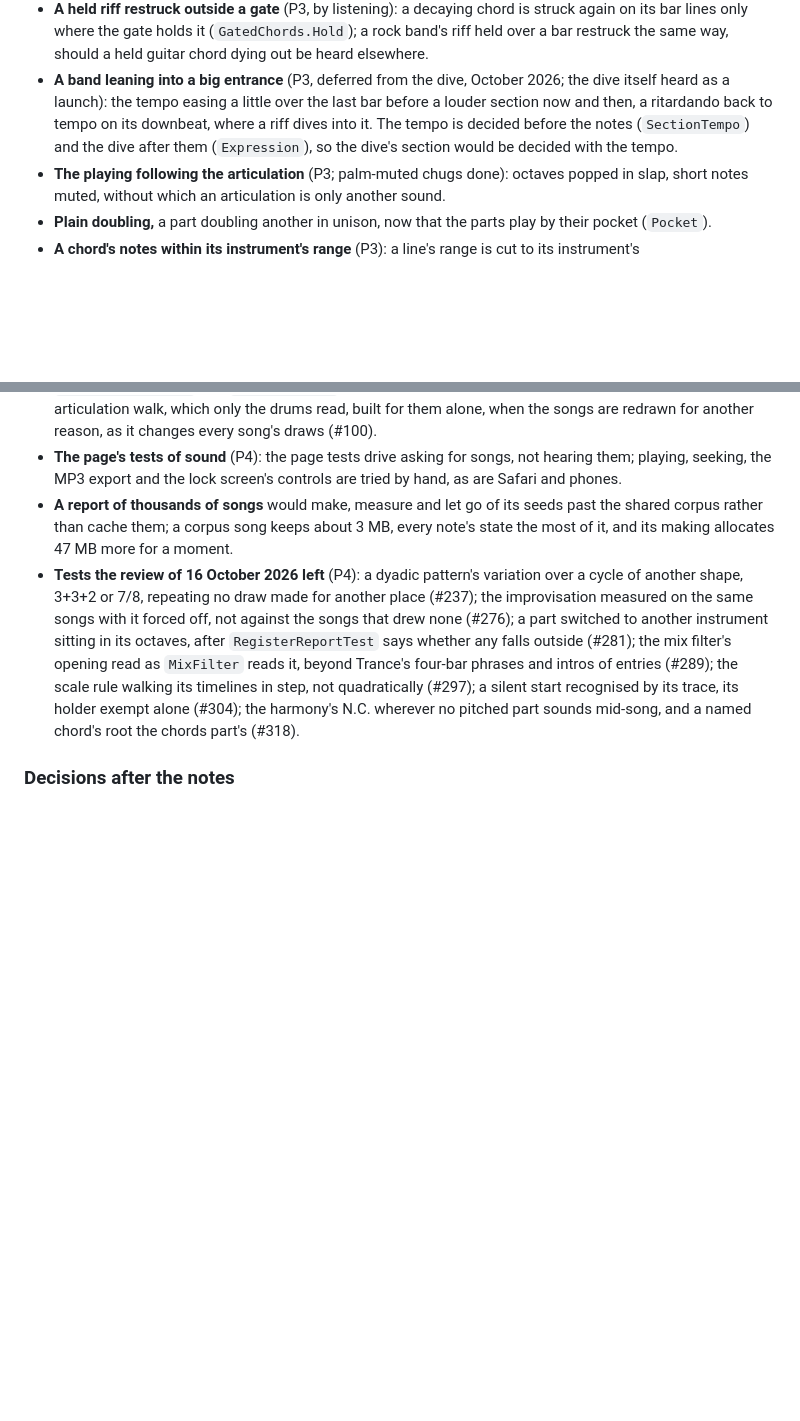
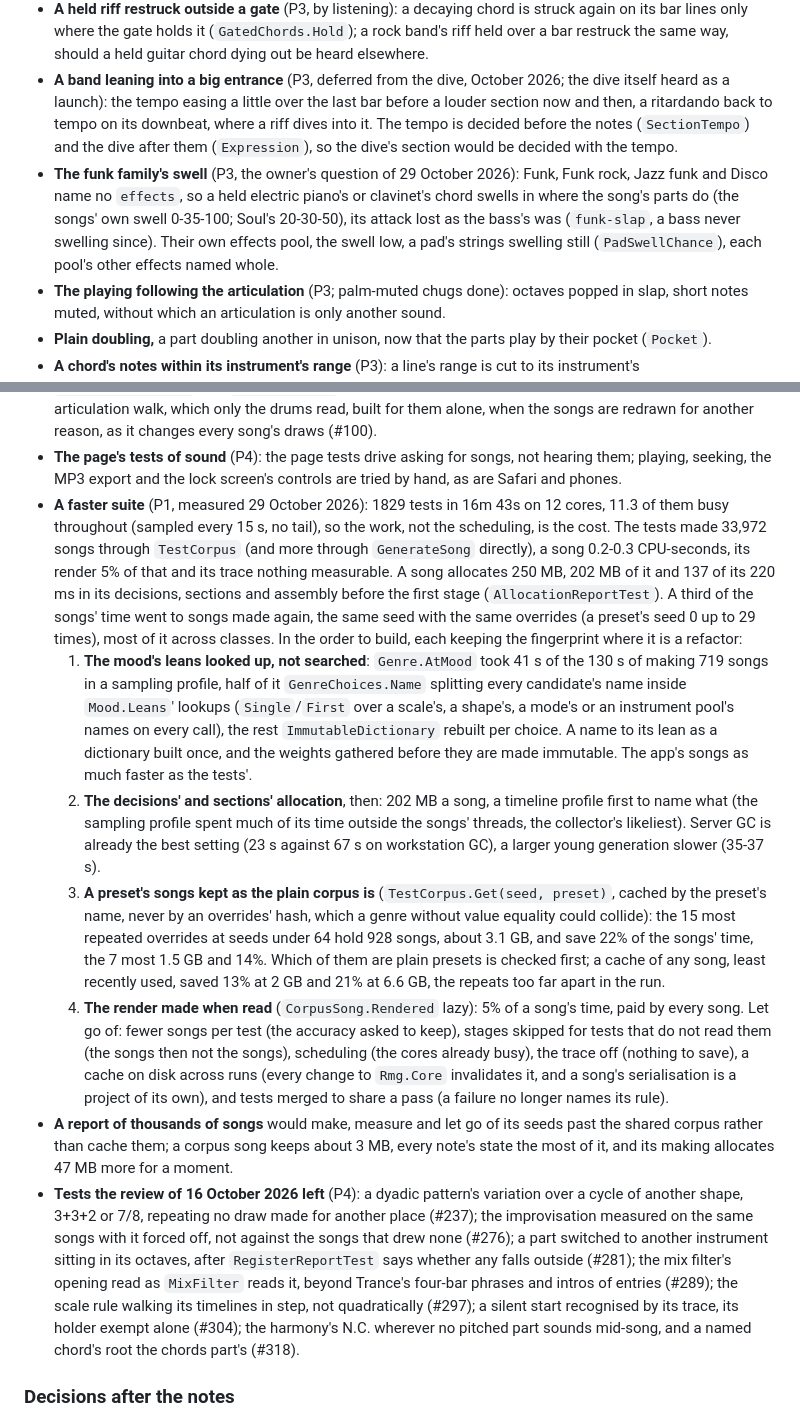
Before and after one commit to Cherepoc/rmg, a Markdown page: ROADMAP.md, 2 parts joined by grey strips. GitHub-like rendering; blank space fills up the shorter version.

Commit message:
ROADMAP: the funk family's swell, and a faster suite measured (16m 43s on 12 cores, a third of the songs made again, a song 250 MB allocated, Genre.AtMood 30% of generation): the mood's leans looked up, the decisions' allocation, a preset's songs kept, the render lazy

```diff
--- a/ROADMAP.md
+++ b/ROADMAP.md
@@ -868,6 +868,10 @@ Their code, as planned and reviewed on 19 October 2026 (each item's numbers to i
   the tempo easing a little over the last bar before a louder section now and then, a ritardando back to tempo on its
   downbeat, where a riff dives into it. The tempo is decided before the notes (`SectionTempo`) and the dive after them
   (`Expression`), so the dive's section would be decided with the tempo.
+- **The funk family's swell** (P3, the owner's question of 29 October 2026): Funk, Funk rock, Jazz funk and Disco name
+  no `effects`, so a held electric piano's or clavinet's chord swells in where the song's parts do (the songs' own
+  swell 0-35-100; Soul's 20-30-50), its attack lost as the bass's was (`funk-slap`, a bass never swelling since). Their own effects
+  pool, the swell low, a pad's strings swelling still (`PadSwellChance`), each pool's other effects named whole.
 - **The playing following the articulation** (P3; palm-muted chugs done): octaves popped in slap, short notes muted,
   without which an articulation is only another sound.
 - **Plain doubling,** a part doubling another in unison, now that the parts play by their pocket (`Pocket`).
@@ -956,6 +960,31 @@ Their code, as planned and reviewed on 19 October 2026 (each item's numbers to i
   them alone, when the songs are redrawn for another reason, as it changes every song's draws (#100).
 - **The page's tests of sound** (P4): the page tests drive asking for songs, not hearing them; playing, seeking, the
   MP3 export and the lock screen's controls are tried by hand, as are Safari and phones.
+- **A faster suite** (P1, measured 29 October 2026): 1829 tests in 16m 43s on 12 cores, 11.3 of them busy throughout
+  (sampled every 15 s, no tail), so the work, not the scheduling, is the cost. The tests made 33,972 songs through
+  `TestCorpus` (and more through `GenerateSong` directly), a song 0.2-0.3 CPU-seconds, its render 5% of that and its
+  trace nothing measurable. A song allocates 250 MB, 202 MB of it and 137 of its 220 ms in its decisions, sections and
+  assembly before the first stage (`AllocationReportTest`). A third of the songs' time went to songs made again, the same
+  seed with the same overrides (a preset's seed 0 up to 29 times), most of it across classes. In the order to build,
+  each keeping the fingerprint where it is a refactor:
+  1. **The mood's leans looked up, not searched**: `Genre.AtMood` took 41 s of the 130 s of making 719 songs in a
+     sampling profile, half of it `GenreChoices.Name` splitting every candidate's name inside `Mood.Leans`' lookups
+     (`Single`/`First` over a scale's, a shape's, a mode's or an instrument pool's names on every call), the rest
+     `ImmutableDictionary` rebuilt per choice. A name to its lean as a dictionary built once, and the weights gathered
+     before they are made immutable. The app's songs as much faster as the tests'.
+  2. **The decisions' and sections' allocation**, then: 202 MB a song, a timeline profile first to name what (the
+     sampling profile spent much of its time outside the songs' threads, the collector's likeliest). Server GC is
+     already the best setting (23 s against 67 s on workstation GC), a larger young generation slower (35-37 s).
+  3. **A preset's songs kept as the plain corpus is** (`TestCorpus.Get(seed, preset)`, cached by the preset's name,
+     never by an overrides' hash, which a genre without value equality could collide): the 15 most repeated overrides at
+     seeds under 64 hold 928 songs, about 3.1 GB, and save 22% of the songs' time, the 7 most 1.5 GB and 14%. Which
+     of them are plain presets is checked first; a cache of any song, least recently used, saved 13% at 2 GB and 21%
+     at 6.6 GB, the repeats too far apart in the run.
+  4. **The render made when read** (`CorpusSong.Rendered` lazy): 5% of a song's time, paid by every song.
+  Let go of: fewer songs per test (the accuracy asked to keep), stages skipped for tests that do not read them (the
+  songs then not the songs), scheduling (the cores already busy), the trace off (nothing to save), a cache on disk
+  across runs (every change to `Rmg.Core` invalidates it, and a song's serialisation is a project of its own), and tests
+  merged to share a pass (a failure no longer names its rule).
 - **A report of thousands of songs** would make, measure and let go of its seeds past the shared corpus rather than
   cache them; a corpus song keeps about 3 MB, every note's state the most of it, and its making allocates 47 MB
   more for a moment.
```
